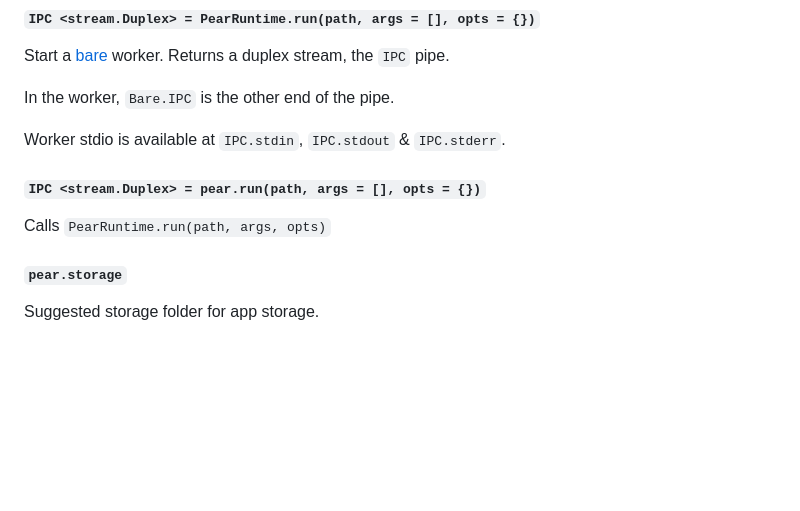
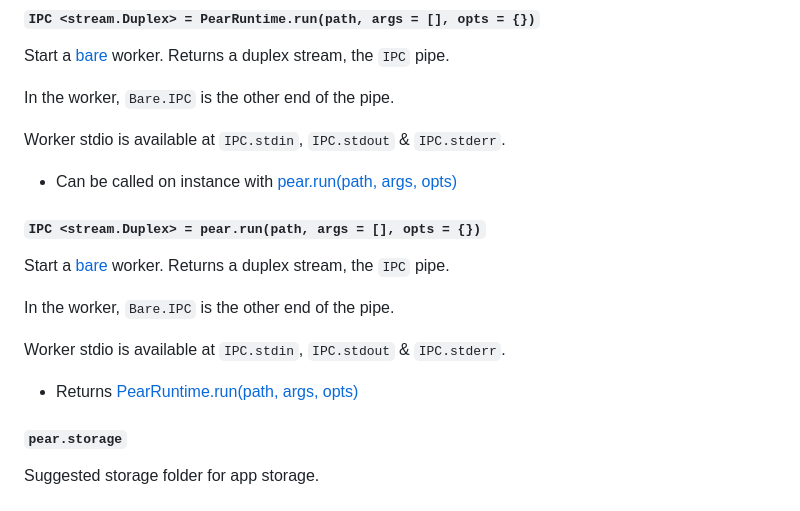
Before and after one commit to holepunchto/pear-runtime, a Markdown page: README.md, the part around the change. Drawn GitHub-style; blank space fills up the shorter version.

Commit message:
adjust readme

```diff
--- a/README.md
+++ b/README.md
@@ -94,9 +94,18 @@ In the worker, `Bare.IPC` is the other end of the pipe.
 
 Worker stdio is available at `IPC.stdin`, `IPC.stdout` & `IPC.stderr`.
 
+- Can be called on instance with [pear.run(path, args, opts)](#ipc-streamduplex--pearrunpath-args---opts--)
+
 #### `IPC <stream.Duplex> = pear.run(path, args = [], opts = {})`
 
-Calls `PearRuntime.run(path, args, opts)`
+Start a [bare](https://github.com/holepunchto/bare) worker.
+Returns a duplex stream, the `IPC` pipe.
+
+In the worker, `Bare.IPC` is the other end of the pipe.
+
+Worker stdio is available at `IPC.stdin`, `IPC.stdout` & `IPC.stderr`.
+
+- Returns [PearRuntime.run(path, args, opts)](#ipc-streamduplex--pearruntimerunpath-args---opts--)
 
 #### `pear.storage`
 
```
